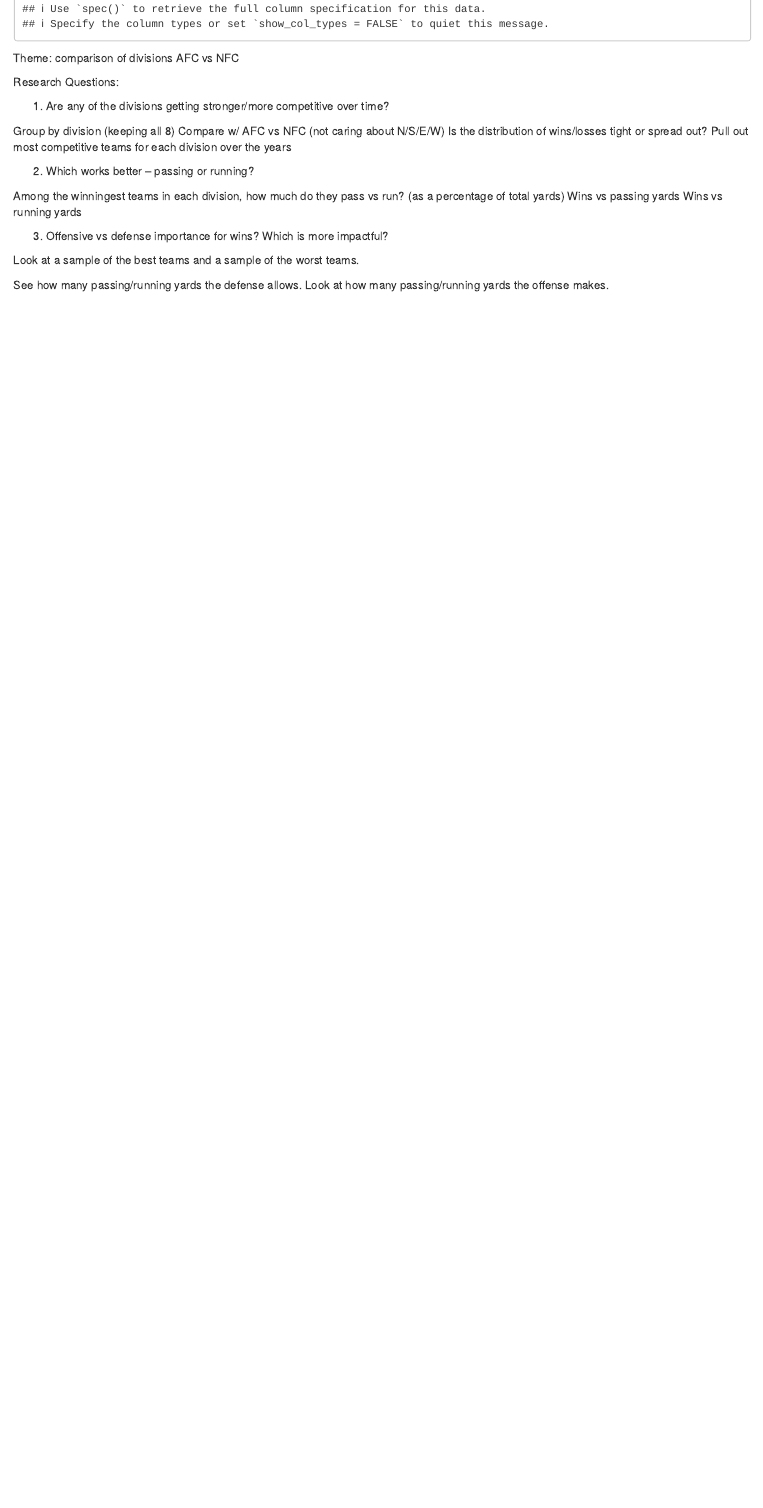
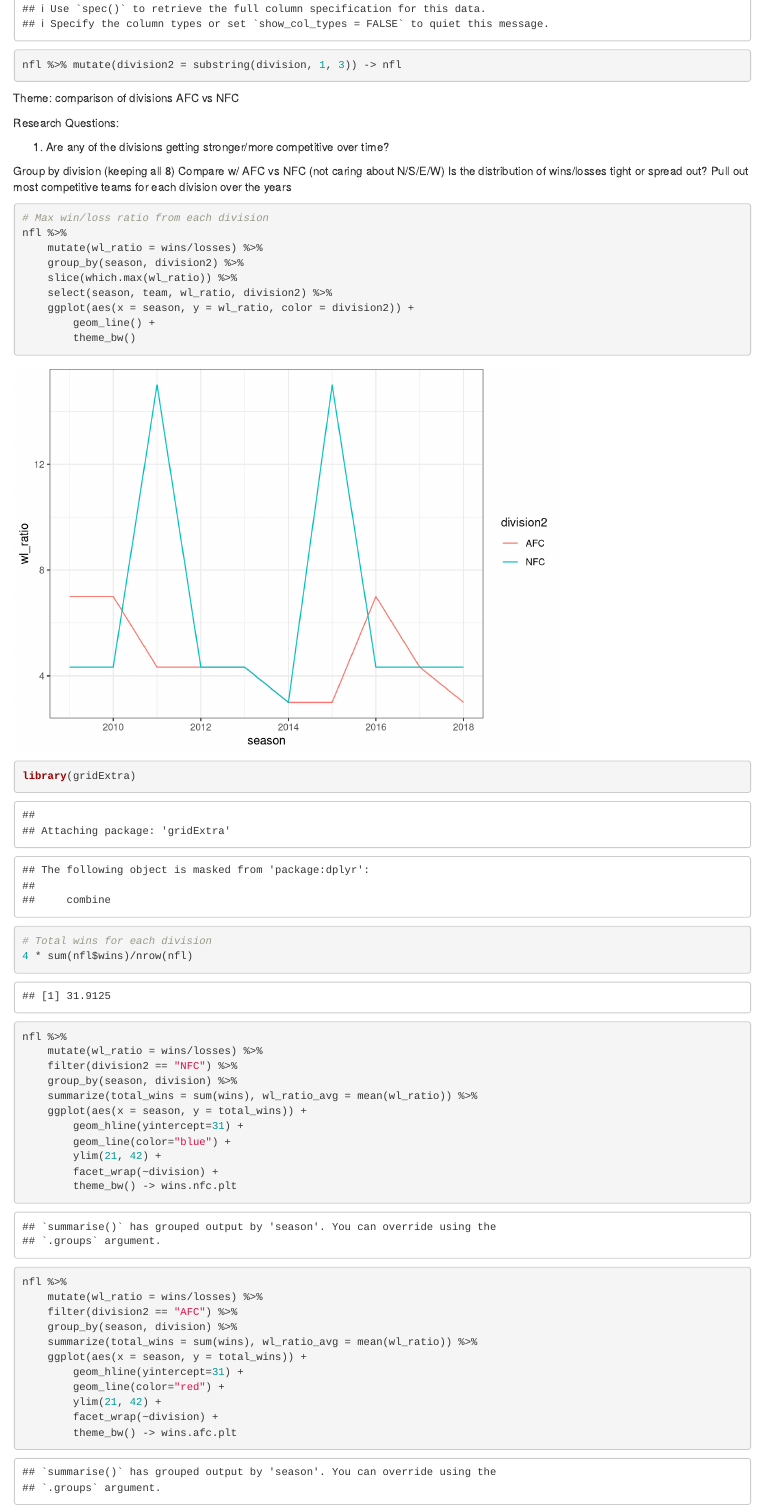
Before and after one commit to ambertin/CMSACamp-Visualization, an R Markdown document (Proj_1_NFL.Rmd): the page in a window 1100 px wide, from 260 px down. Rendered offline with R 4.5, knitr and Pandoc, with nearby package versions.

Commit message:
Code from monday

````diff
--- a/Proj_1_NFL.Rmd
+++ b/Proj_1_NFL.Rmd
@@ -12,6 +12,7 @@ library(tidyverse)
 ```{r}
 # Read data
 nfl <- read_csv("nfl_teams_season_summary.csv")
+nfl %>% mutate(division2 = substring(division, 1, 3)) -> nfl
 ```
 
 Theme: comparison of divisions AFC vs NFC
@@ -25,3 +26,40 @@ Compare w/ AFC vs NFC (not caring about N/S/E/W)
 Is the distribution of wins/losses tight or spread out?
 Pull out most competitive teams for each division over the years
 
+```{r}
+# Max win/loss ratio from each division
+nfl %>%
+    mutate(wl_ratio = wins/losses) %>%
+    group_by(season, division2) %>%
+    slice(which.max(wl_ratio)) %>%
+    select(season, team, wl_ratio, division2) %>%
+    ggplot(aes(x = season, y = wl_ratio, color = division2)) +
+        geom_line() +
+        theme_bw()
+
+library(gridExtra)
+# Total wins for each division
+4 * sum(nfl$wins)/nrow(nfl)
+nfl %>%
+    mutate(wl_ratio = wins/losses) %>%
+    filter(division2 == "NFC") %>%
+    group_by(season, division) %>%
+    summarize(total_wins = sum(wins), wl_ratio_avg = mean(wl_ratio)) %>%
+    ggplot(aes(x = season, y = total_wins)) +
+        geom_hline(yintercept=31) +
+        geom_line(color="blue") +
+        ylim(21, 42) +
+        facet_wrap(~division) +
+        theme_bw() -> wins.nfc.plt
+
+nfl %>%
+    mutate(wl_ratio = wins/losses) %>%
+    filter(division2 == "AFC") %>%
+    group_by(season, division) %>%
+    summarize(total_wins = sum(wins), wl_ratio_avg = mean(wl_ratio)) %>%
+    ggplot(aes(x = season, y = total_wins)) +
+        geom_hline(yintercept=31) +
+        geom_line(color="red") +
+        ylim(21, 42) +
+        facet_wrap(~division) +
+        theme_bw() -> wins.afc.plt
````
Also changed, not shown: slides/NFL-Visualization.Rmd (+2 -0 lines), Proj_1_NFL.Rmd (24 more changed lines).
